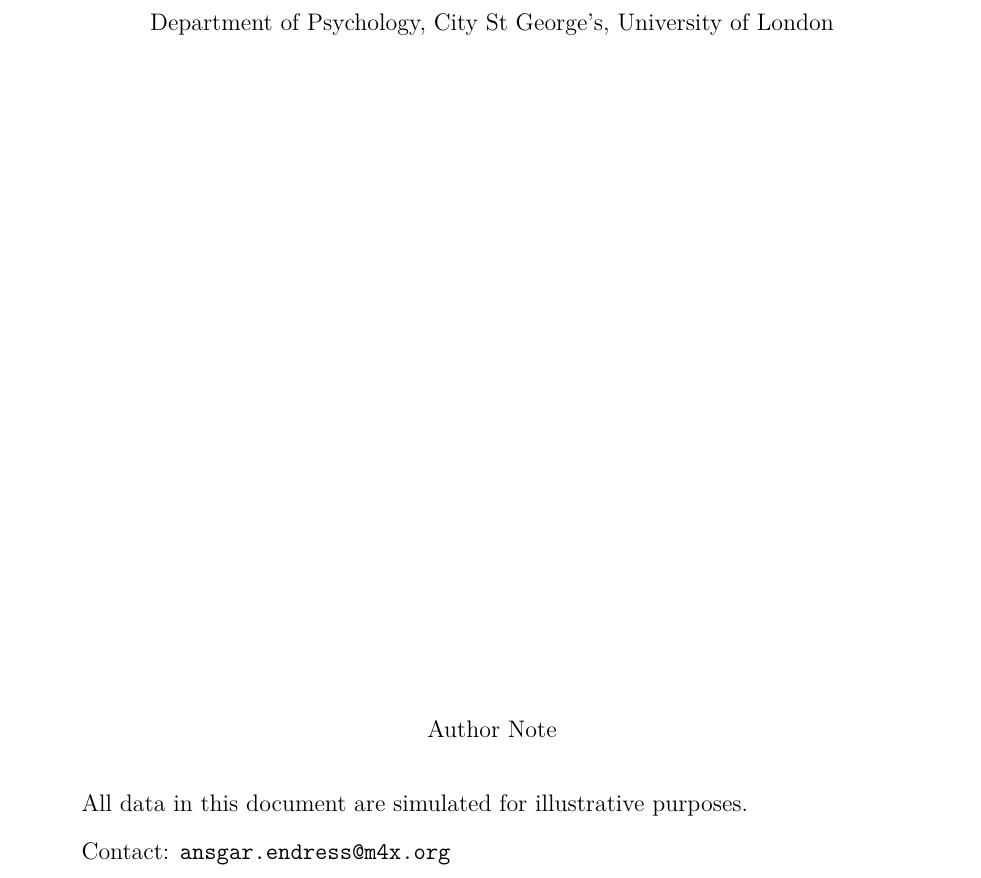
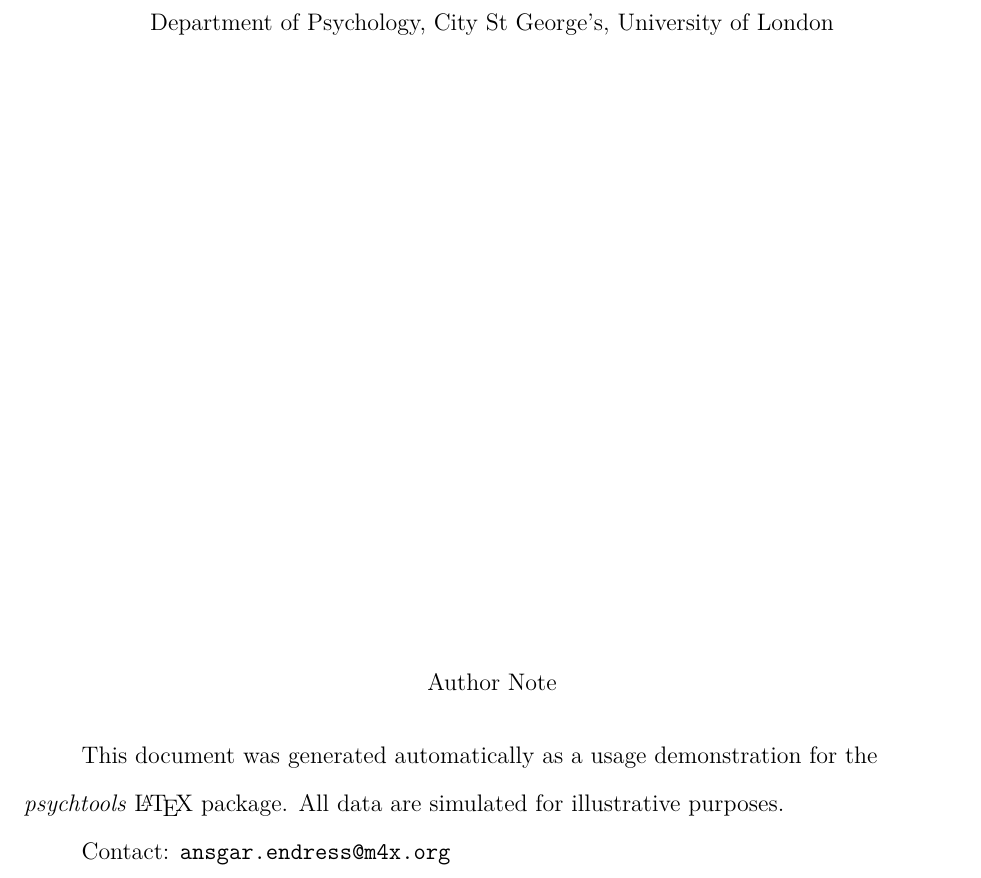
Before and after one commit to aendress/psychtools, a LaTeX paper (howto.tex): part of page 1 of 10, cut so that both start at the same text. Compiled offline with pdfLaTeX.

Commit message:
Note auto-generation in howto; recompile all PDFs to stable state
Co-Authored-By: Claude Sonnet 4.6 <noreply@anthropic.com>

```diff
--- a/howto.tex
+++ b/howto.tex
@@ -20,7 +20,9 @@
 \leftheader{Endress}
 
 \authornote{%
-  All data in this document are simulated for illustrative purposes.\\
+  This document was generated automatically as a usage demonstration for
+  the \textit{psychtools} \LaTeX{} package. All data are simulated for
+  illustrative purposes.\\
   Contact: \protectedemail{ansgar.endress@m4x.org}%
 }
 
```
Also changed, not shown: howto.pdf, psychtools.pdf.
